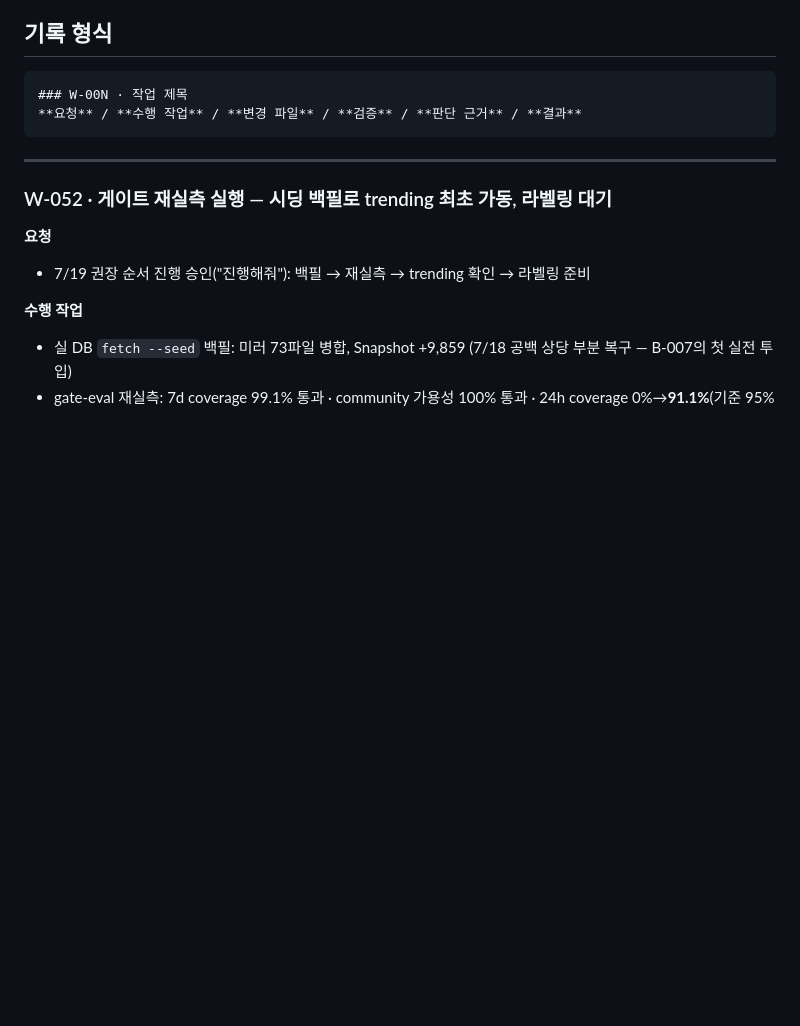
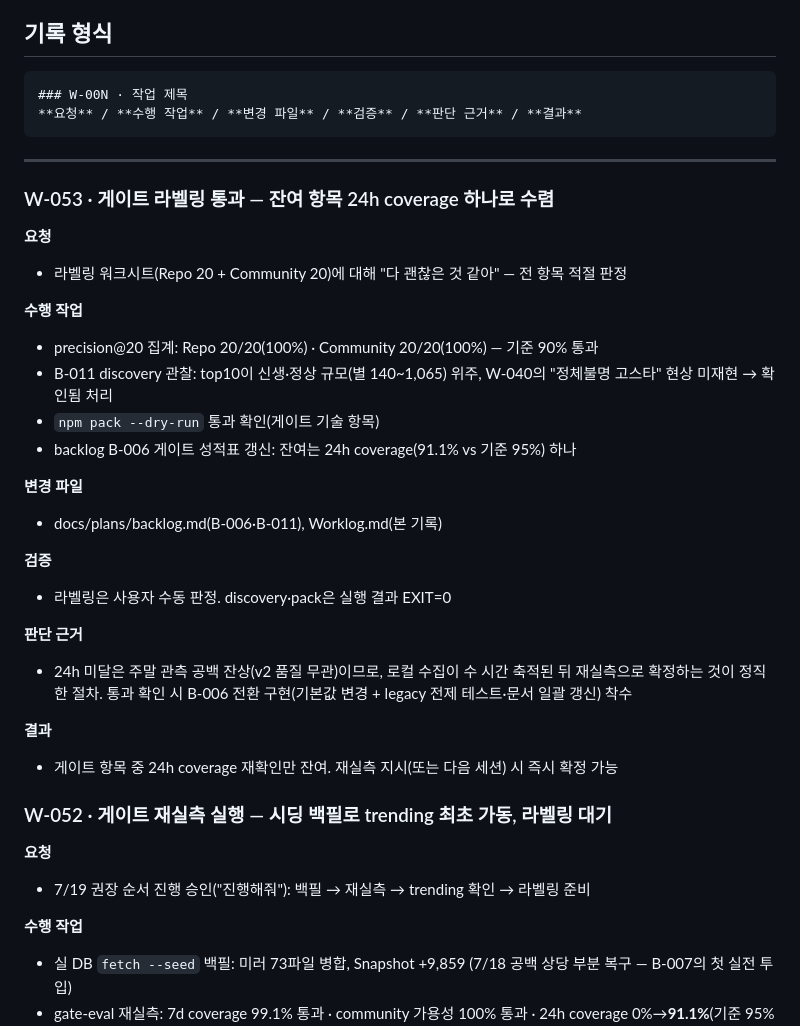
Before and after one commit to gorhkdwj/AI-News-Supplier, a Markdown page: Worklog.md, the part around the change. GitHub-like rendering; blank space fills up the shorter version.

Commit message:
docs: gate labeling passed 100/100 - only 24h coverage recheck remains (W-053, B-011)
Co-Authored-By: Claude Fable 5 <noreply@anthropic.com>

````diff
--- a/Worklog.md
+++ b/Worklog.md
@@ -10,6 +10,35 @@
 ```
 
 ---
+
+### W-053 · 게이트 라벨링 통과 — 잔여 항목 24h coverage 하나로 수렴
+
+**요청**
+
+- 라벨링 워크시트(Repo 20 + Community 20)에 대해 "다 괜찮은 것 같아" — 전 항목 적절 판정
+
+**수행 작업**
+
+- precision@20 집계: Repo 20/20(100%) · Community 20/20(100%) — 기준 90% 통과
+- B-011 discovery 관찰: top10이 신생·정상 규모(별 140~1,065) 위주, W-040의 "정체불명 고스타" 현상 미재현 → 확인됨 처리
+- `npm pack --dry-run` 통과 확인(게이트 기술 항목)
+- backlog B-006 게이트 성적표 갱신: 잔여는 24h coverage(91.1% vs 기준 95%) 하나
+
+**변경 파일**
+
+- docs/plans/backlog.md(B-006·B-011), Worklog.md(본 기록)
+
+**검증**
+
+- 라벨링은 사용자 수동 판정. discovery·pack은 실행 결과 EXIT=0
+
+**판단 근거**
+
+- 24h 미달은 주말 관측 공백 잔상(v2 품질 무관)이므로, 로컬 수집이 수 시간 축적된 뒤 재실측으로 확정하는 것이 정직한 절차. 통과 확인 시 B-006 전환 구현(기본값 변경 + legacy 전제 테스트·문서 일괄 갱신) 착수
+
+**결과**
+
+- 게이트 항목 중 24h coverage 재확인만 잔여. 재실측 지시(또는 다음 세션) 시 즉시 확정 가능
 
 ### W-052 · 게이트 재실측 실행 — 시딩 백필로 trending 최초 가동, 라벨링 대기
 
````
Also changed, not shown: docs/plans/backlog.md (+2 -2 lines).
